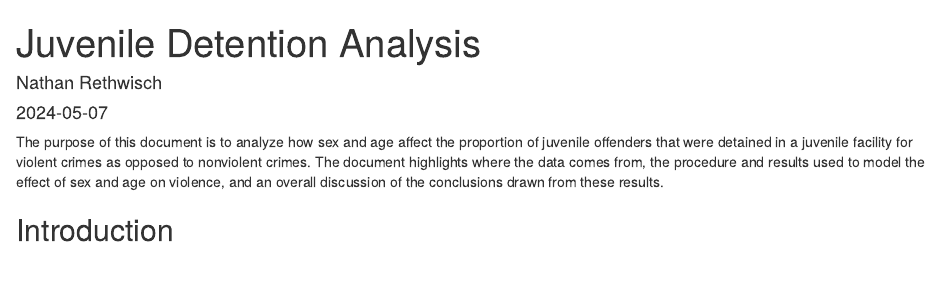
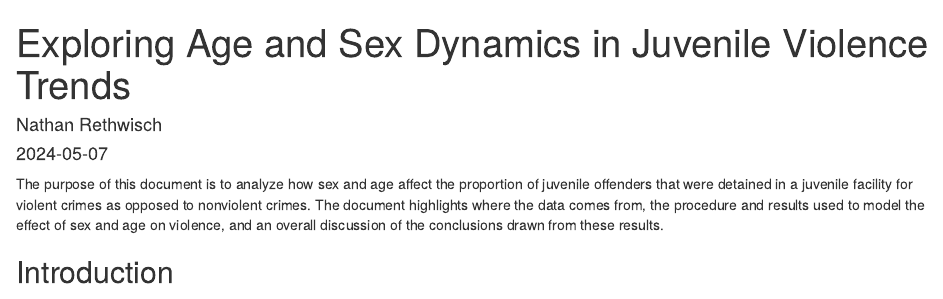
Before and after one commit to nathanrethwisch/JuvenileViolenceAnalysis, an R Markdown document (JuvenileViolence.Rmd): the page in a window 1100 px wide, from its top. Rendered offline with R 4.5, knitr and Pandoc, with nearby package versions; some code elsewhere in the file could not run offline.

Commit message:
Knitting with new title

```diff
--- a/P2-analysis.Rmd
+++ b/JuvenileViolence.Rmd
@@ -1,5 +1,5 @@
 ---
-title: "Juvenile Detention Analysis"
+title: "Exploring Age and Sex Dynamics in Juvenile Violence Trends"
 author: "Nathan Rethwisch"
 date: "2024-05-07"
 output: html_document
```
Also changed, not shown: JuvenileViolence.html (added).
